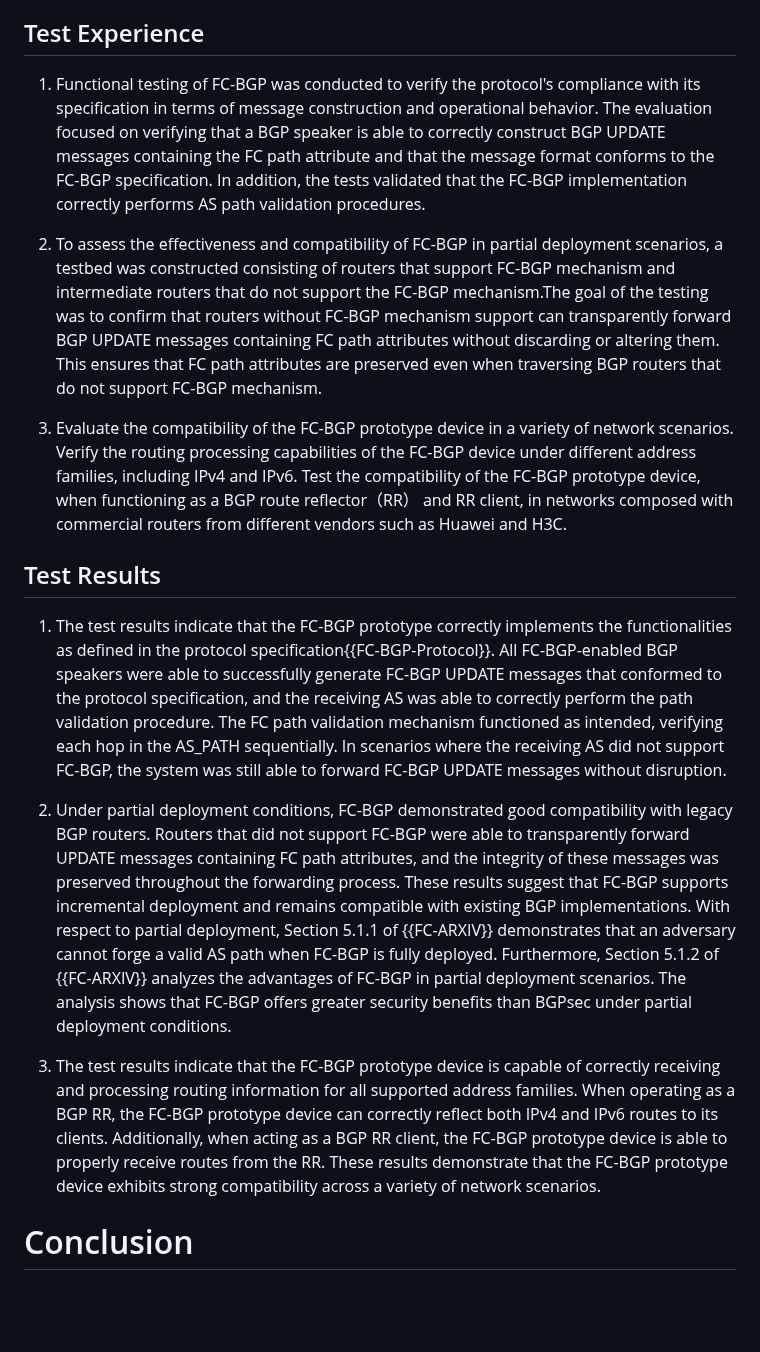
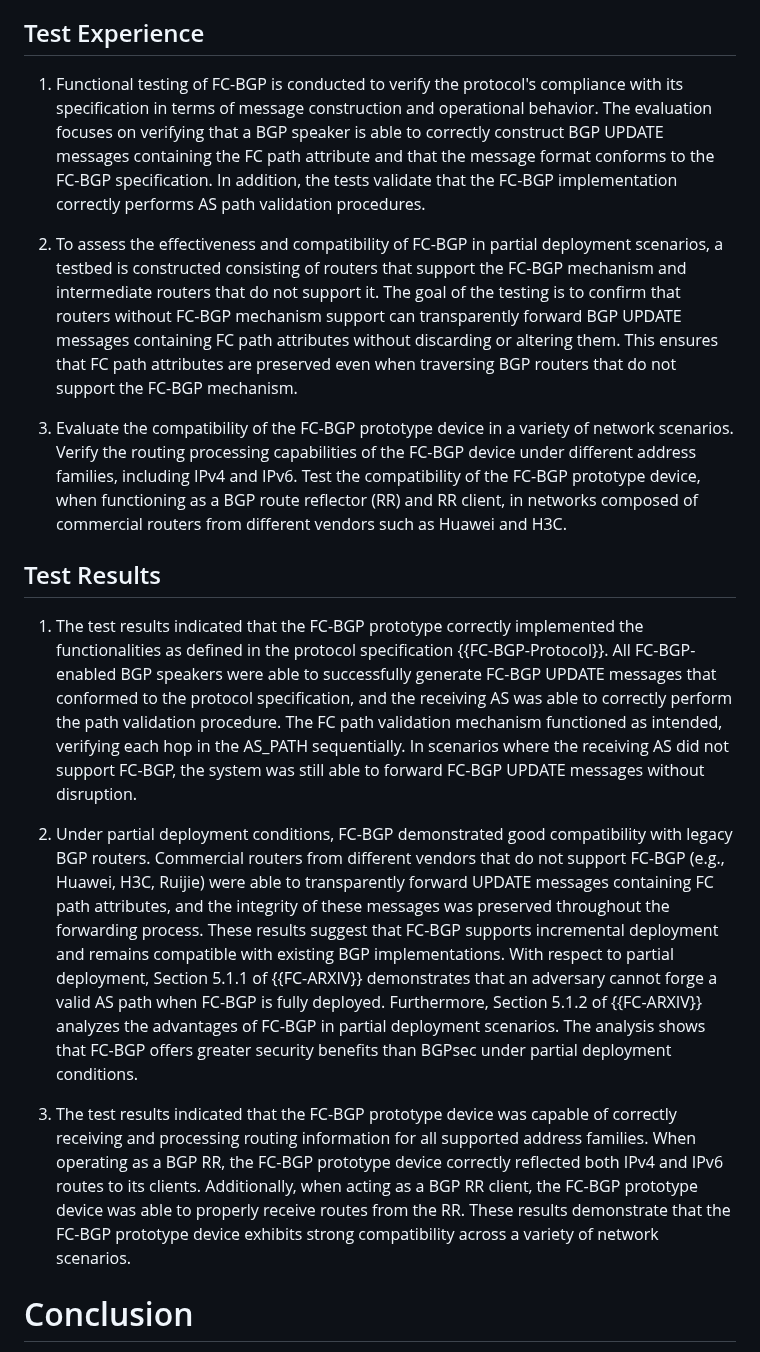
Before and after one commit to FCBGP/FCBGP-experiment, a Markdown page: draft-li-fcbgp-experiment.md, the part around the change. GitHub-like rendering; blank space fills up the shorter version.

```diff
--- a/draft-li-fcbgp-experiment.md
+++ b/draft-li-fcbgp-experiment.md
@@ -259,19 +259,19 @@ The prototype implementation of FC-BGP, as described in Section 2, was deployed
 
 ## Test Experience
 
-1. Functional testing of FC-BGP was conducted to verify the protocol's compliance with its specification in terms of message construction and operational behavior. The evaluation focused on verifying that a BGP speaker is able to correctly construct BGP UPDATE messages containing the FC path attribute and that the message format conforms to the FC-BGP specification. In addition, the tests validated that the FC-BGP implementation correctly performs AS path validation procedures.
+1. Functional testing of FC-BGP is conducted to verify the protocol's compliance with its specification in terms of message construction and operational behavior. The evaluation focuses on verifying that a BGP speaker is able to correctly construct BGP UPDATE messages containing the FC path attribute and that the message format conforms to the FC-BGP specification. In addition, the tests validate that the FC-BGP implementation correctly performs AS path validation procedures.
 
-2. To assess the effectiveness and compatibility of FC-BGP in partial deployment scenarios, a testbed was constructed consisting of routers that support FC-BGP mechanism and intermediate routers that do not support the FC-BGP mechanism.The goal of the testing was to confirm that routers without FC-BGP mechanism support can transparently forward BGP UPDATE messages containing FC path attributes without discarding or altering them. This ensures that FC path attributes are preserved even when traversing BGP routers that do not support FC-BGP mechanism.
+2. To assess the effectiveness and compatibility of FC-BGP in partial deployment scenarios, a testbed is constructed consisting of routers that support the FC-BGP mechanism and intermediate routers that do not support it. The goal of the testing is to confirm that routers without FC-BGP mechanism support can transparently forward BGP UPDATE messages containing FC path attributes without discarding or altering them. This ensures that FC path attributes are preserved even when traversing BGP routers that do not support the FC-BGP mechanism.
 
-3. Evaluate the compatibility of the FC-BGP prototype device in a variety of network scenarios. Verify the routing processing capabilities of the FC-BGP device under different address families, including IPv4 and IPv6. Test the compatibility of the FC-BGP prototype device, when functioning as a BGP route reflector（RR） and RR client, in networks composed with commercial routers from different vendors such as Huawei and H3C.
+3. Evaluate the compatibility of the FC-BGP prototype device in a variety of network scenarios. Verify the routing processing capabilities of the FC-BGP device under different address families, including IPv4 and IPv6. Test the compatibility of the FC-BGP prototype device, when functioning as a BGP route reflector (RR) and RR client, in networks composed of commercial routers from different vendors such as Huawei and H3C.
 
 ## Test Results
 
-1. The test results indicate that the FC-BGP prototype correctly implements the functionalities as defined in the protocol specification{{FC-BGP-Protocol}}. All FC-BGP-enabled BGP speakers were able to successfully generate FC-BGP UPDATE messages that conformed to the protocol specification, and the receiving AS was able to correctly perform the path validation procedure. The FC path validation mechanism functioned as intended, verifying each hop in the AS_PATH sequentially. In scenarios where the receiving AS did not support FC-BGP, the system was still able to forward FC-BGP UPDATE messages without disruption.
+1. The test results indicated that the FC-BGP prototype correctly implemented the functionalities as defined in the protocol specification {{FC-BGP-Protocol}}. All FC-BGP-enabled BGP speakers were able to successfully generate FC-BGP UPDATE messages that conformed to the protocol specification, and the receiving AS was able to correctly perform the path validation procedure. The FC path validation mechanism functioned as intended, verifying each hop in the AS_PATH sequentially. In scenarios where the receiving AS did not support FC-BGP, the system was still able to forward FC-BGP UPDATE messages without disruption.
 
-2. Under partial deployment conditions, FC-BGP demonstrated good compatibility with legacy BGP routers. Routers that did not support FC-BGP were able to transparently forward UPDATE messages containing FC path attributes, and the integrity of these messages was preserved throughout the forwarding process. These results suggest that FC-BGP supports incremental deployment and remains compatible with existing BGP implementations. With respect to partial deployment, Section 5.1.1 of {{FC-ARXIV}} demonstrates that an adversary cannot forge a valid AS path when FC-BGP is fully deployed. Furthermore, Section 5.1.2 of {{FC-ARXIV}} analyzes the advantages of FC-BGP in partial deployment scenarios. The analysis shows that FC-BGP offers greater security benefits than BGPsec under partial deployment conditions.
+2. Under partial deployment conditions, FC-BGP demonstrated good compatibility with legacy BGP routers. Commercial routers from different vendors that do not support FC-BGP (e.g., Huawei, H3C, Ruijie) were able to transparently forward UPDATE messages containing FC path attributes, and the integrity of these messages was preserved throughout the forwarding process. These results suggest that FC-BGP supports incremental deployment and remains compatible with existing BGP implementations. With respect to partial deployment, Section 5.1.1 of {{FC-ARXIV}} demonstrates that an adversary cannot forge a valid AS path when FC-BGP is fully deployed. Furthermore, Section 5.1.2 of {{FC-ARXIV}} analyzes the advantages of FC-BGP in partial deployment scenarios. The analysis shows that FC-BGP offers greater security benefits than BGPsec under partial deployment conditions.
 
-3. The test results indicate that the FC-BGP prototype device is capable of correctly receiving and processing routing information for all supported address families. When operating as a BGP RR, the FC-BGP prototype device can correctly reflect both IPv4 and IPv6 routes to its clients. Additionally, when acting as a BGP RR client, the FC-BGP prototype device is able to properly receive routes from the RR. These results demonstrate that the FC-BGP prototype device exhibits strong compatibility across a variety of network scenarios.
+3. The test results indicated that the FC-BGP prototype device was capable of correctly receiving and processing routing information for all supported address families. When operating as a BGP RR, the FC-BGP prototype device correctly reflected both IPv4 and IPv6 routes to its clients. Additionally, when acting as a BGP RR client, the FC-BGP prototype device was able to properly receive routes from the RR. These results demonstrate that the FC-BGP prototype device exhibits strong compatibility across a variety of network scenarios.
 
 # Conclusion
 In conclusion, experimental results demonstrate that:
```
